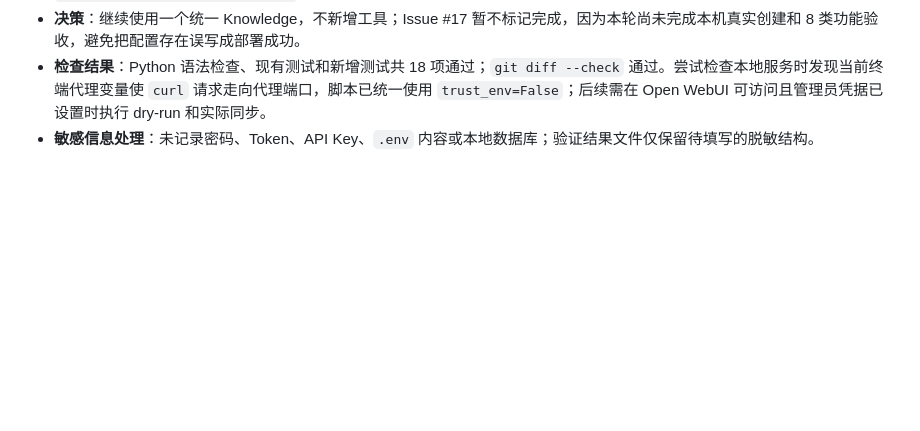
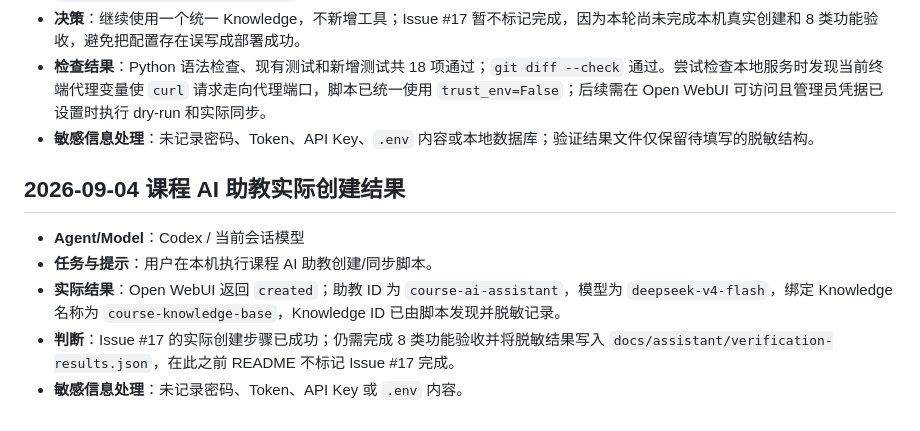
Before and after one commit to psa1K/open-webui-course-assistant, a Markdown page: interactions/eco-NIN/interactions.md, the part around the change. GitHub-like rendering; blank space fills up the shorter version.

Commit message:
docs(assistant): record successful assistant creation

```diff
--- a/interactions/eco-NIN/interactions.md
+++ b/interactions/eco-NIN/interactions.md
@@ -117,3 +117,11 @@
 - **决策**：继续使用一个统一 Knowledge，不新增工具；Issue #17 暂不标记完成，因为本轮尚未完成本机真实创建和 8 类功能验收，避免把配置存在误写成部署成功。
 - **检查结果**：Python 语法检查、现有测试和新增测试共 18 项通过；`git diff --check` 通过。尝试检查本地服务时发现当前终端代理变量使 `curl` 请求走向代理端口，脚本已统一使用 `trust_env=False`；后续需在 Open WebUI 可访问且管理员凭据已设置时执行 dry-run 和实际同步。
 - **敏感信息处理**：未记录密码、Token、API Key、`.env` 内容或本地数据库；验证结果文件仅保留待填写的脱敏结构。
+
+## 2026-09-04 课程 AI 助教实际创建结果
+
+- **Agent/Model**：Codex / 当前会话模型
+- **任务与提示**：用户在本机执行课程 AI 助教创建/同步脚本。
+- **实际结果**：Open WebUI 返回 `created`；助教 ID 为 `course-ai-assistant`，模型为 `deepseek-v4-flash`，绑定 Knowledge 名称为 `course-knowledge-base`，Knowledge ID 已由脚本发现并脱敏记录。
+- **判断**：Issue #17 的实际创建步骤已成功；仍需完成 8 类功能验收并将脱敏结果写入 `docs/assistant/verification-results.json`，在此之前 README 不标记 Issue #17 完成。
+- **敏感信息处理**：未记录密码、Token、API Key 或 `.env` 内容。
```
